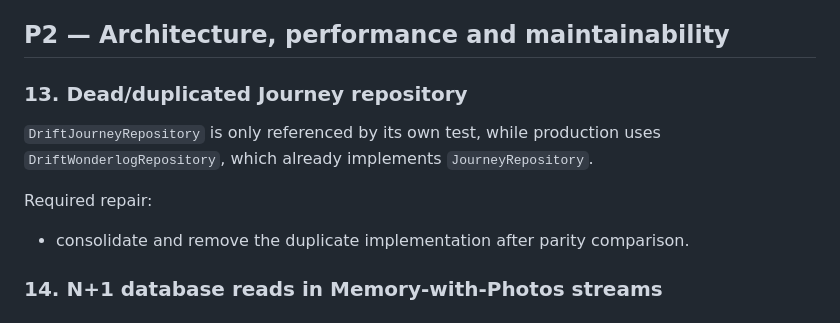
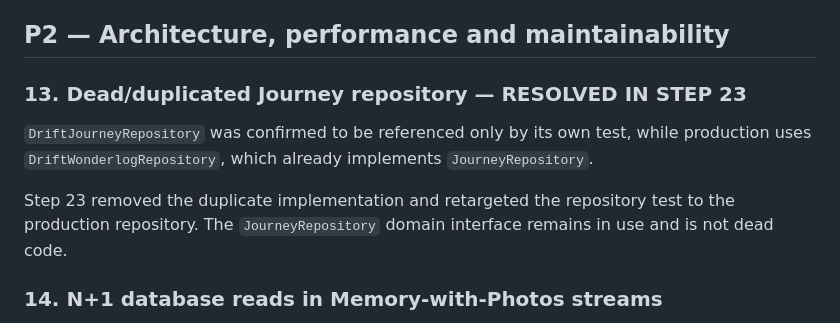
Before and after one commit to riccardopinato/Wonderlog, a Markdown page: docs/AUDIT_2026-10-06.md, the part around the change. GitHub-like rendering.

Commit message:
docs(step23): close duplicate repository finding

```diff
--- a/docs/AUDIT_2026-10-06.md
+++ b/docs/AUDIT_2026-10-06.md
@@ -206,13 +206,15 @@ Required repair:
 
 ## P2 — Architecture, performance and maintainability
 
-### 13. Dead/duplicated Journey repository
+### 13. Dead/duplicated Journey repository — RESOLVED IN STEP 23
 
-`DriftJourneyRepository` is only referenced by its own test, while production uses
-`DriftWonderlogRepository`, which already implements `JourneyRepository`.
+`DriftJourneyRepository` was confirmed to be referenced only by its own test, while
+production uses `DriftWonderlogRepository`, which already implements
+`JourneyRepository`.
 
-Required repair:
-- consolidate and remove the duplicate implementation after parity comparison.
+Step 23 removed the duplicate implementation and retargeted the repository test to the
+production repository. The `JourneyRepository` domain interface remains in use and is not
+dead code.
 
 ### 14. N+1 database reads in Memory-with-Photos streams
 
```
